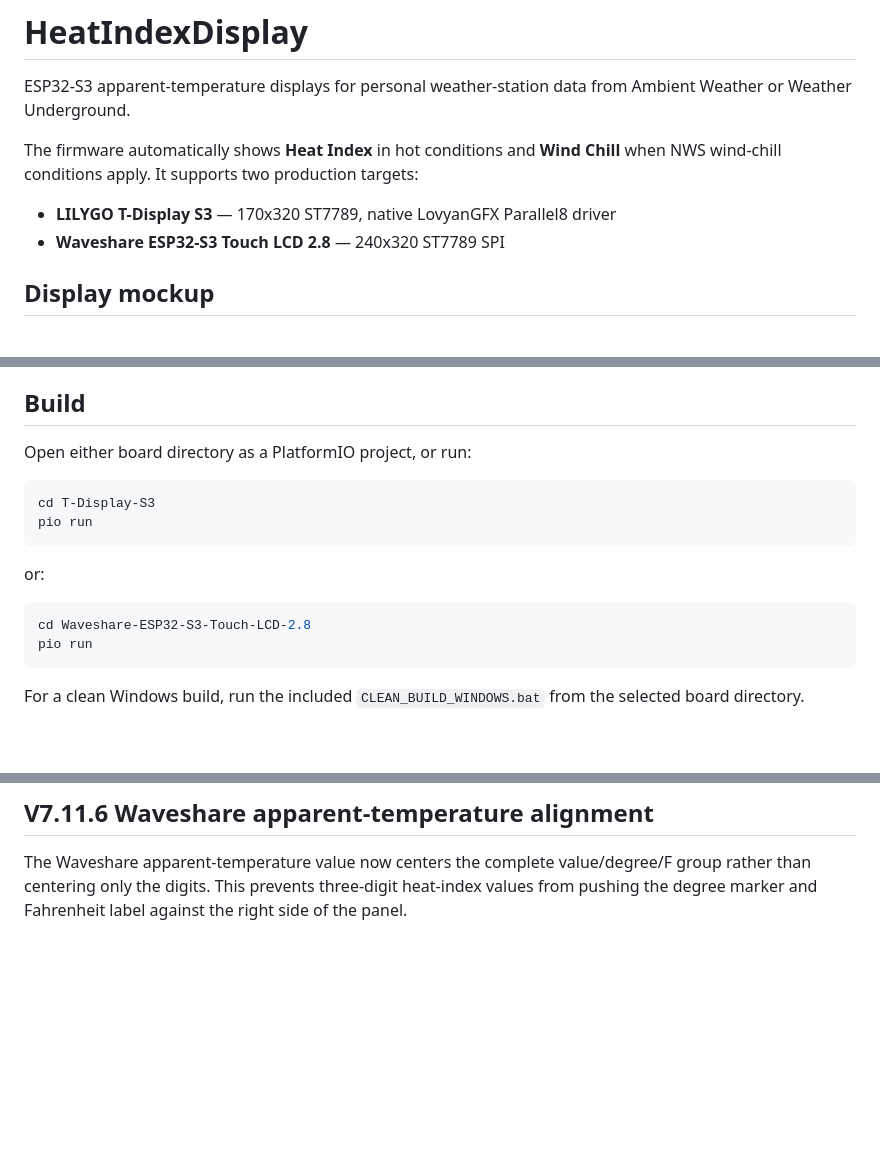
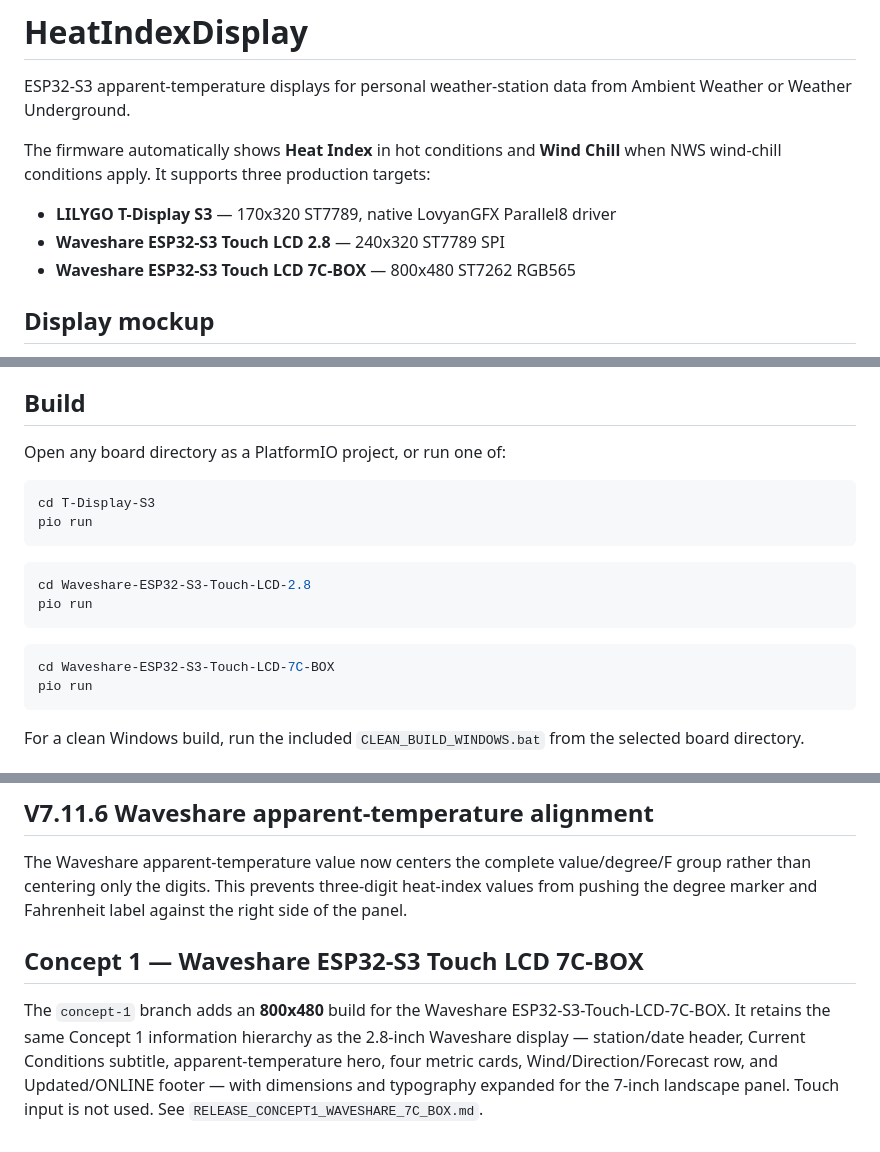
Before and after one commit to StealthCat/HeatIndexDisplay, a Markdown page: README.md, 3 parts joined by grey strips. Drawn GitHub-style; blank space fills up the shorter version.

Commit message:
Document Waveshare 7C-BOX target

````diff
--- a/README.md
+++ b/README.md
@@ -2,10 +2,11 @@
 
 ESP32-S3 apparent-temperature displays for personal weather-station data from Ambient Weather or Weather Underground.
 
-The firmware automatically shows **Heat Index** in hot conditions and **Wind Chill** when NWS wind-chill conditions apply. It supports two production targets:
+The firmware automatically shows **Heat Index** in hot conditions and **Wind Chill** when NWS wind-chill conditions apply. It supports three production targets:
 
 - **LILYGO T-Display S3** — 170x320 ST7789, native LovyanGFX Parallel8 driver
 - **Waveshare ESP32-S3 Touch LCD 2.8** — 240x320 ST7789 SPI
+- **Waveshare ESP32-S3 Touch LCD 7C-BOX** — 800x480 ST7262 RGB565
 
 ## Display mockup
 
@@ -25,17 +26,20 @@ The repository intentionally ships with all credential fields blank. **Do not co
 
 ## Build
 
-Open either board directory as a PlatformIO project, or run:
+Open any board directory as a PlatformIO project, or run one of:
 
 ```bash
 cd T-Display-S3
 pio run
 ```
 
-or:
+```bash
+cd Waveshare-ESP32-S3-Touch-LCD-2.8
+pio run
+```
 
 ```bash
-cd Waveshare-ESP32-S3-Touch-LCD-2.8
+cd Waveshare-ESP32-S3-Touch-LCD-7C-BOX
 pio run
 ```
 
@@ -92,3 +96,7 @@ The emulator-approved display refinements have been promoted to production for b
 ## V7.11.6 Waveshare apparent-temperature alignment
 
 The Waveshare apparent-temperature value now centers the complete value/degree/F group rather than centering only the digits. This prevents three-digit heat-index values from pushing the degree marker and Fahrenheit label against the right side of the panel.
+
+## Concept 1 — Waveshare ESP32-S3 Touch LCD 7C-BOX
+
+The `concept-1` branch adds an **800x480** build for the Waveshare ESP32-S3-Touch-LCD-7C-BOX. It retains the same Concept 1 information hierarchy as the 2.8-inch Waveshare display — station/date header, Current Conditions subtitle, apparent-temperature hero, four metric cards, Wind/Direction/Forecast row, and Updated/ONLINE footer — with dimensions and typography expanded for the 7-inch landscape panel. Touch input is not used. See `RELEASE_CONCEPT1_WAVESHARE_7C_BOX.md`.
````
